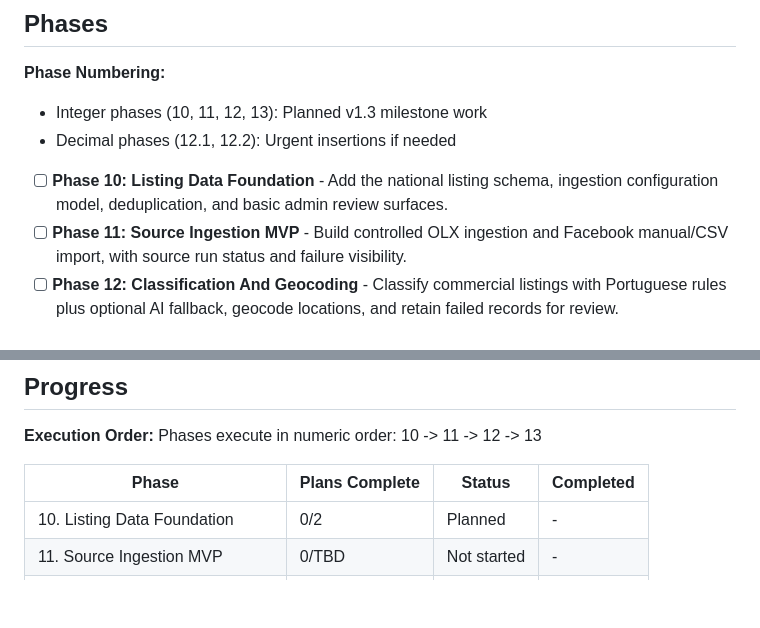
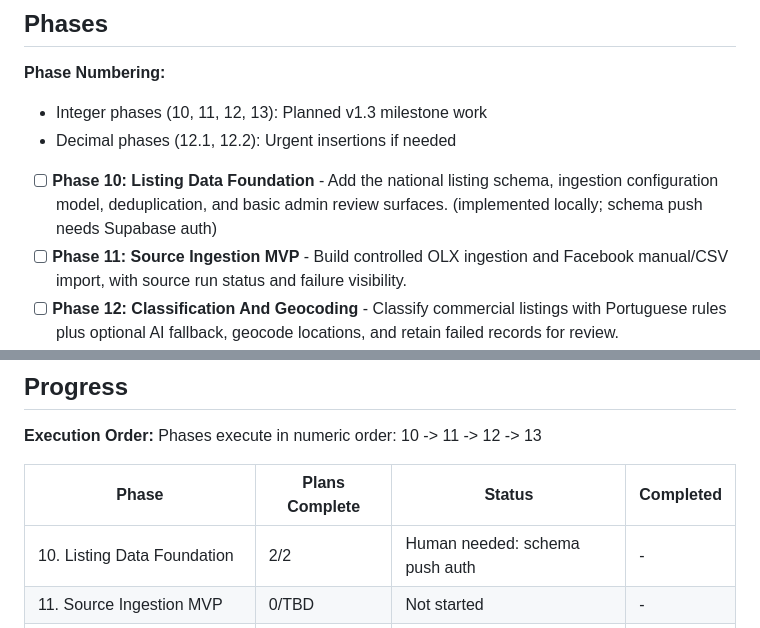
Before and after one commit to benirios/Gainx, a Markdown page: RealTools/.planning/ROADMAP.md, 2 parts joined by grey strips. GitHub-like rendering; blank space fills up the shorter version.

```diff
--- a/RealTools/.planning/ROADMAP.md
+++ b/RealTools/.planning/ROADMAP.md
@@ -12,7 +12,7 @@ Phase numbering continues from the existing project history, so this milestone s
 - Integer phases (10, 11, 12, 13): Planned v1.3 milestone work
 - Decimal phases (12.1, 12.2): Urgent insertions if needed
 
-- [ ] **Phase 10: Listing Data Foundation** - Add the national listing schema, ingestion configuration model, deduplication, and basic admin review surfaces.
+- [ ] **Phase 10: Listing Data Foundation** - Add the national listing schema, ingestion configuration model, deduplication, and basic admin review surfaces. (implemented locally; schema push needs Supabase auth)
 - [ ] **Phase 11: Source Ingestion MVP** - Build controlled OLX ingestion and Facebook manual/CSV import, with source run status and failure visibility.
 - [ ] **Phase 12: Classification And Geocoding** - Classify commercial listings with Portuguese rules plus optional AI fallback, geocode locations, and retain failed records for review.
 - [ ] **Phase 13: Opportunity Map MVP** - Display geocoded listings on a map with popups, filters, and a demo-ready validation pass.
@@ -79,7 +79,7 @@ Phases execute in numeric order: 10 -> 11 -> 12 -> 13
 
 | Phase | Plans Complete | Status | Completed |
 |-------|----------------|--------|-----------|
-| 10. Listing Data Foundation | 0/2 | Planned | - |
+| 10. Listing Data Foundation | 2/2 | Human needed: schema push auth | - |
 | 11. Source Ingestion MVP | 0/TBD | Not started | - |
 | 12. Classification And Geocoding | 0/TBD | Not started | - |
 | 13. Opportunity Map MVP | 0/TBD | Not started | - |
```
Also changed, not shown: RealTools/.planning/STATE.md (+10 -8 lines), 1 other file.
